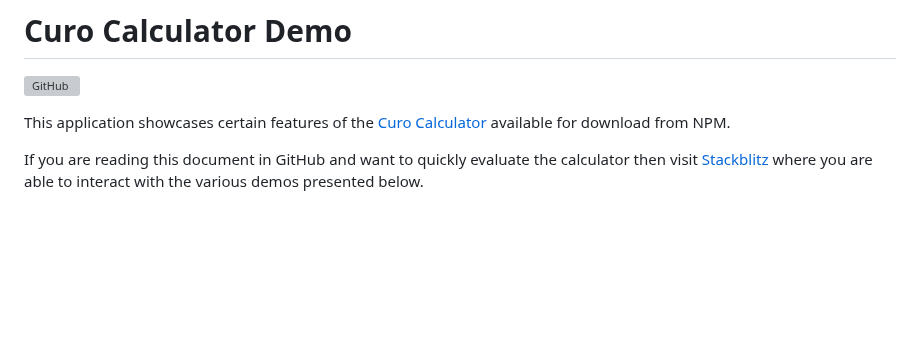
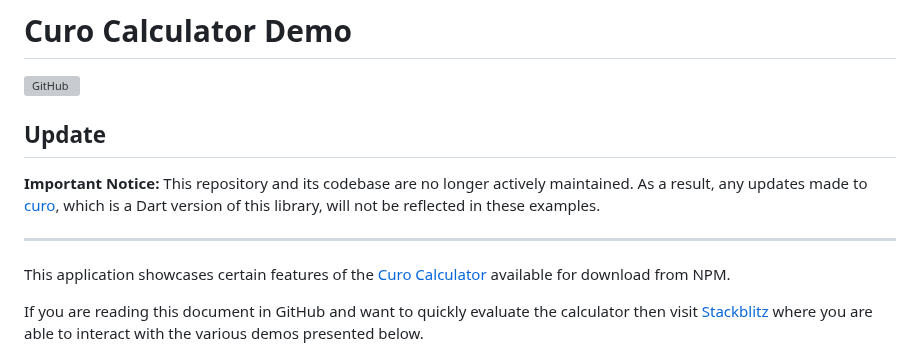
Before and after one commit to andrewmurphy353/curo-calculator-demo, a Markdown page: README.md, the part around the change. Drawn GitHub-style; blank space fills up the shorter version; grey boxes are pictures that could not be loaded.

Commit message:
Update README.md
Added notice

```diff
--- a/README.md
+++ b/README.md
@@ -1,5 +1,11 @@
 # Curo Calculator Demo
 ![GitHub](https://img.shields.io/github/license/andrewmurphy353/curo-calculator-demo.svg)
+
+## Update
+
+**Important Notice:** This repository and its codebase are no longer actively maintained. As a result, any updates made to [curo](https://github.com/andrewmurphy353/curo), which is a Dart version of this library, will not be reflected in these examples.
+
+---
 
 This application showcases certain features of the [Curo Calculator](https://www.npmjs.com/package/@curo/calculator) available for download from NPM.
 
```
